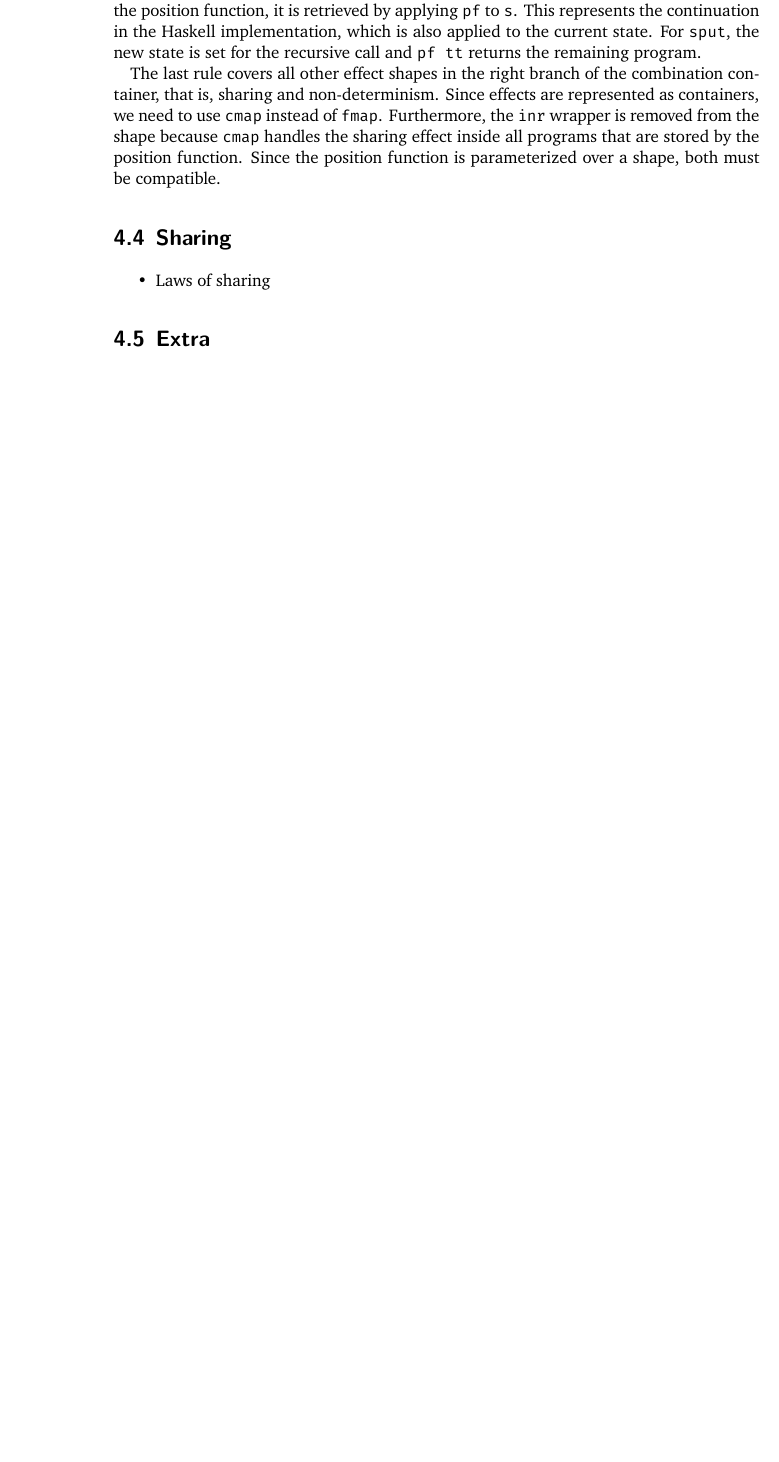
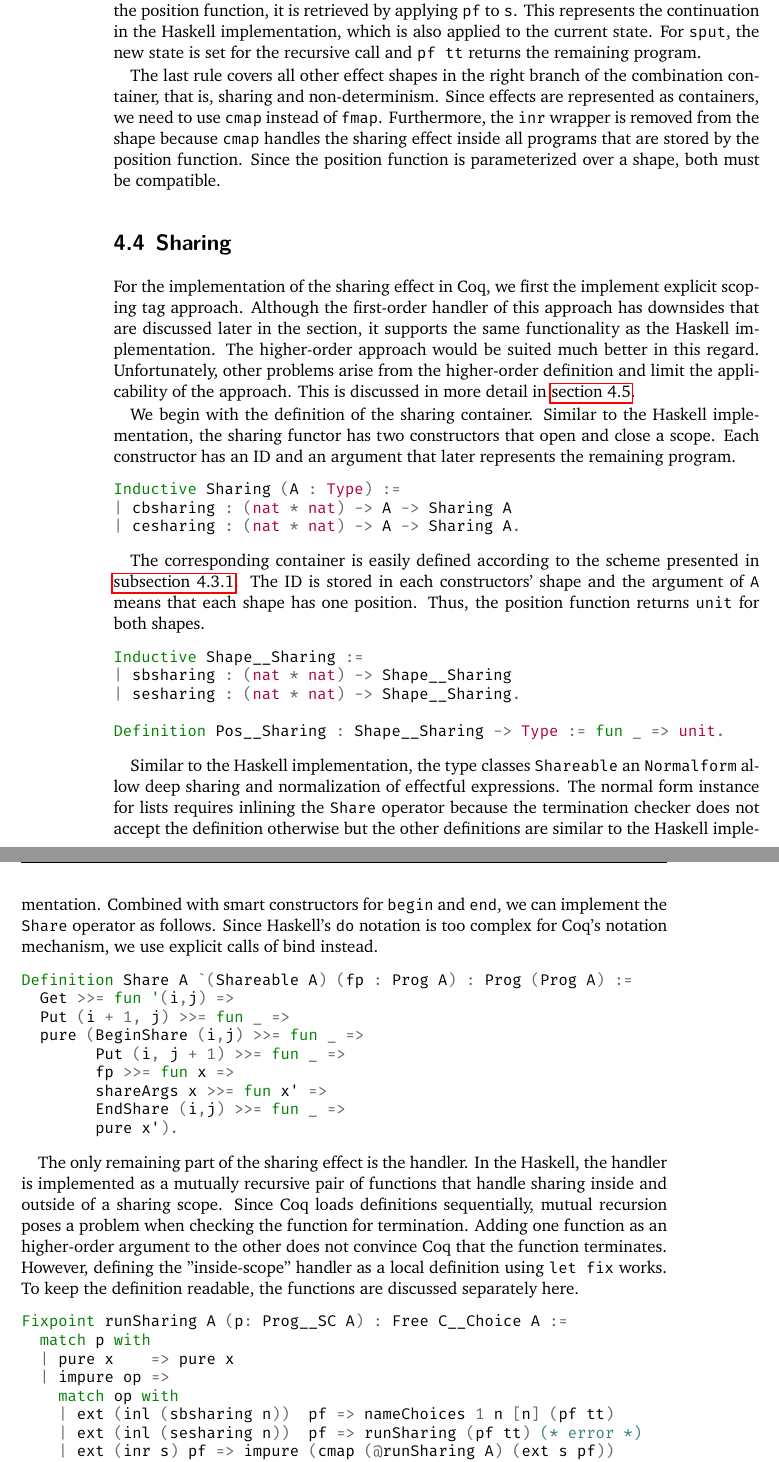
Before and after one commit to nbun/mathesis, a LaTeX thesis (Thesis/Mathesis.tex): part of page 58 of 62 before the commit and two parts of pages 58 and 59 of 63 after it, the two joined at a grey line, cut so that both start at the same text, the shorter picture padded with empty space. The pictures show the PDF file Thesis/Mathesis.pdf that the author committed with the source.

Commit message:
Add section about sharing, #63

```diff
--- a/Thesis/Mathesis.tex
+++ b/Thesis/Mathesis.tex
@@ -2456,8 +2457,67 @@ Since the position function is parameterized over a shape, both must be compatib
 
 \section{Sharing}
 \label{sec:lawsOfSharing}
-\begin{itemize}
-\item Laws of sharing
-\end{itemize}
-
-\section{Extra}
+For the implementation of the sharing effect in Coq, we first the implement explicit scoping tag approach.
+Although the first-order handler of this approach has downsides that are discussed later in the section, it supports the same functionality as the Haskell implementation.
+The higher-order approach would be suited much better in this regard.
+Unfortunately, other problems arise from the higher-order definition and limit the applicability of the approach.
+This is discussed in more detail in \autoref{sec:coqHO}.
+
+We begin with the definition of the sharing container.
+Similar to the Haskell implementation, the sharing functor has two constructors that open and close a scope.
+Each constructor has an ID and an argument that later represents the remaining program.
+
+\begin{minted}{Coq}
+Inductive Sharing (A : Type) :=
+| cbsharing : (nat * nat) -> A -> Sharing A
+| cesharing : (nat * nat) -> A -> Sharing A.
+\end{minted}
+
+The corresponding container is easily defined according to the scheme presented in \autoref{subsec:infrastructure}.
+The ID is stored in each constructors' shape and the argument of \cinl{A} means that each shape has one position.
+Thus, the position function returns \cinl{unit} for both shapes.
+
+\begin{minted}{Coq}
+Inductive Shape__Sharing :=
+| sbsharing : (nat * nat) -> Shape__Sharing
+| sesharing : (nat * nat) -> Shape__Sharing.
+
+Definition Pos__Sharing : Shape__Sharing -> Type := fun _ => unit.
+\end{minted}
+
+Similar to the Haskell implementation, the type classes \cinl{Shareable} an \cinl{Normalform} allow deep sharing and normalization of effectful expressions.
+The normal form instance for lists requires inlining the \cinl{Share} operator because the termination checker does not accept the definition otherwise but the other definitions are similar to the Haskell implementation.
+Combined with smart constructors for \cinl{begin} and \cinl{end}, we can implement the \cinl{Share} operator as follows.
+Since Haskell's \hinl{do} notation is too complex for Coq's notation mechanism, we use explicit calls of bind instead.
+
+\begin{minted}{Coq}
+Definition Share A `(Shareable A) (fp : Prog A) : Prog (Prog A) :=
+  Get >>= fun '(i,j) =>
+  Put (i + 1, j) >>= fun _ =>
+  pure (BeginShare (i,j) >>= fun _ =>
+        Put (i, j + 1) >>= fun _ =>
+        fp >>= fun x =>
+        shareArgs x >>= fun x' =>
+        EndShare (i,j) >>= fun _ =>
+        pure x').
+\end{minted}
+
+The only remaining part of the sharing effect is the handler.
+In the Haskell, the handler is implemented as a mutually recursive pair of functions that handle sharing inside and outside of a sharing scope.
+Since Coq loads definitions sequentially, mutual recursion poses a problem when checking the function for termination.
+Adding one function as an higher-order argument to the other does not convince Coq that the function terminates.
+However, defining the "inside-scope" handler as a local definition using \cinl{let fix} works.
+To keep the definition readable, the functions are discussed separately here.
+
+\begin{minted}{Coq}
+Fixpoint runSharing A (p: Prog__SC A) : Free C__Choice A :=
+  match p with
+  | pure x    => pure x
+  | impure op =>
+    match op with
+    | ext (inl (sbsharing n))  pf => nameChoices 1 n [n] (pf tt)
+    | ext (inl (sesharing n))  pf => runSharing (pf tt) (* error *)
+    | ext (inr s) pf => impure (cmap (@runSharing A) (ext s pf))
+    end
+  end.
+\end{minted}
@@ -2464,3 +2545,4 @@ Since the position function is parameterized over a shape, both must be compatib
+\label{sec:coqHO}
 \subsection{Higher-Order Containers}
 In \autoref{subsec:HOscopesyntax}, the higher-order approach of modelling effect signatures not as a functor, but as as higher-order functor of type \hinl{(* -> *) -> * -> *} was discussed.
 Similar to the first-order data type for \hinl{Prog}, the following higher-order version fails due to non-strictly positive occurrence of \cinl{Free}.
```
Also changed, not shown: Thesis/Mathesis.pdf, Thesis/Mathesis.tex (22 more changed lines), 1 other file.
